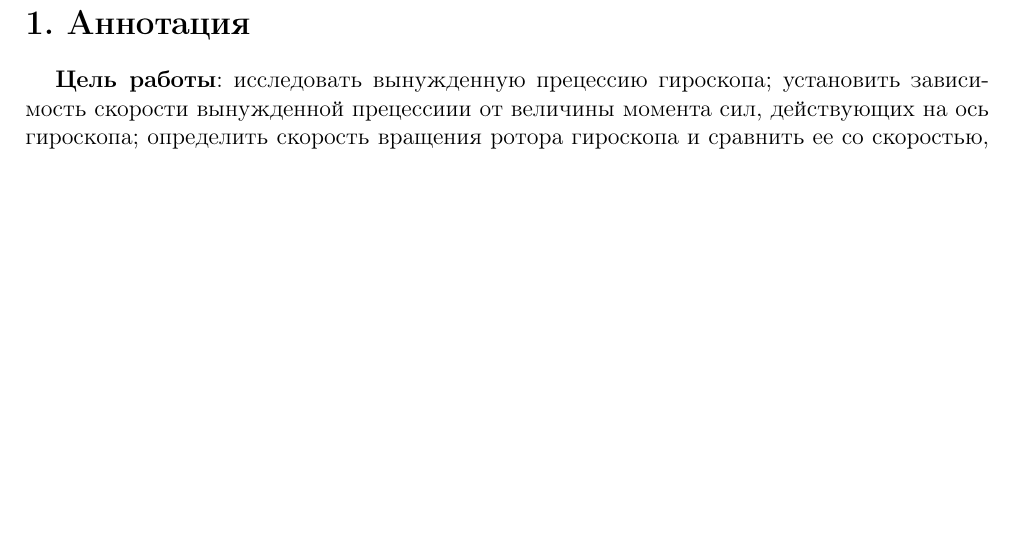
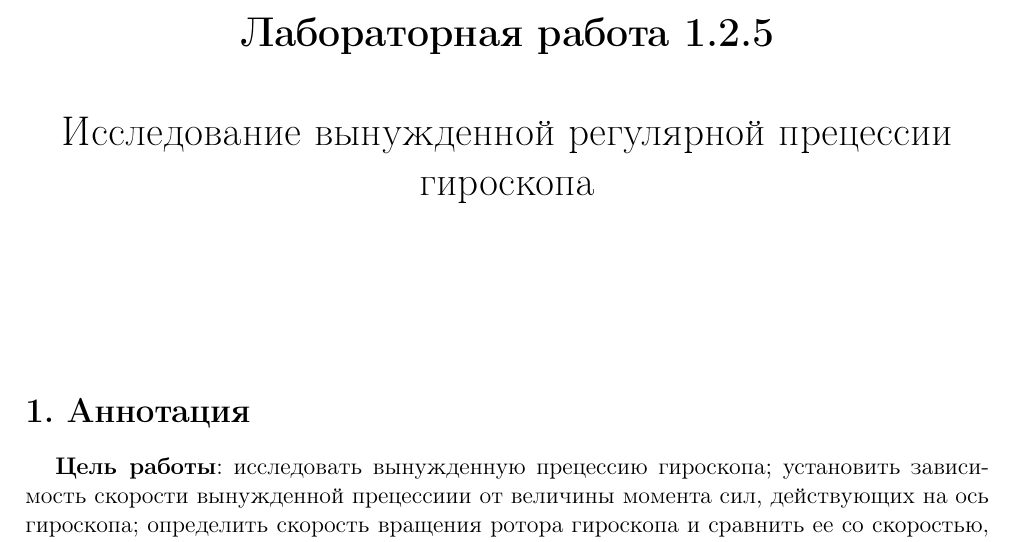
Before and after one commit to NotnaKO/lab_reports, a LaTeX document (1.2.5/main.tex, which reads 1.2.5/parts/1part.tex): part of page 1 of 4, cut at the place of the change, the shorter picture padded with empty space. Compiled offline with pdfLaTeX.

Commit message:
Update 1part.tex

```diff
--- a/1.2.5/parts/1part.tex
+++ b/1.2.5/parts/1part.tex
@@ -1,3 +1,13 @@
+\title{\textbf{Лабораторная работа 1.2.5}
+
+\
+
+Исследование вынужденной регулярной прецессии гироскопа
+
+\
+}
+\date{}
+\maketitle
 \section*{1. Аннотация}
 \textbf{Цель работы}: исследовать вынужденную прецессию гироскопа; установить зависимость скорости вынужденной прецессиии от величины момента сил, действующих на ось гироскопа; определить скорость вращения ротора гироскопа и сравнить ее со скоростью, расчитанной по скорости прецессии.
 
```
